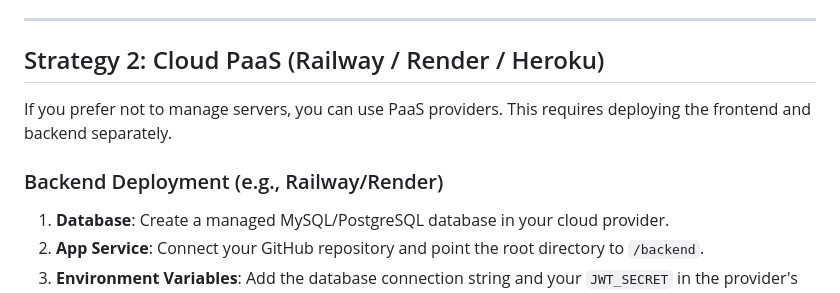
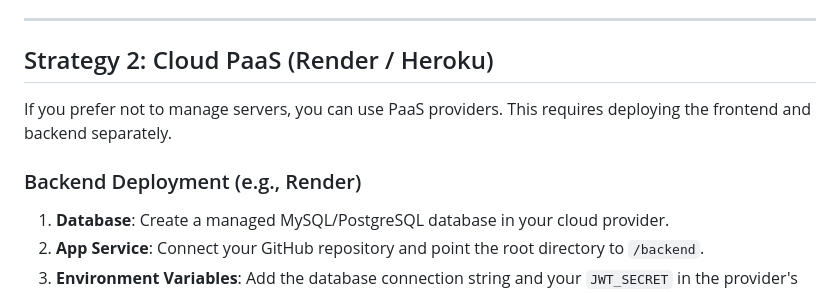
Before and after one commit to Dineshreddy142/job-portal, a Markdown page: docs/deployment/deployment-guide.md, the part around the change. Rendered like a GitHub page.

Commit message:
docs: Remove Railway deployment mentions

```diff
--- a/docs/deployment/deployment-guide.md
+++ b/docs/deployment/deployment-guide.md
@@ -54,11 +54,11 @@ It's highly recommended to place Nginx in front of your Docker containers to han
 
 ---
 
-## Strategy 2: Cloud PaaS (Railway / Render / Heroku)
+## Strategy 2: Cloud PaaS (Render / Heroku)
 
 If you prefer not to manage servers, you can use PaaS providers. This requires deploying the frontend and backend separately.
 
-### Backend Deployment (e.g., Railway/Render)
+### Backend Deployment (e.g., Render)
 1. **Database**: Create a managed MySQL/PostgreSQL database in your cloud provider.
 2. **App Service**: Connect your GitHub repository and point the root directory to `/backend`.
 3. **Environment Variables**: Add the database connection string and your `JWT_SECRET` in the provider's dashboard.
```
